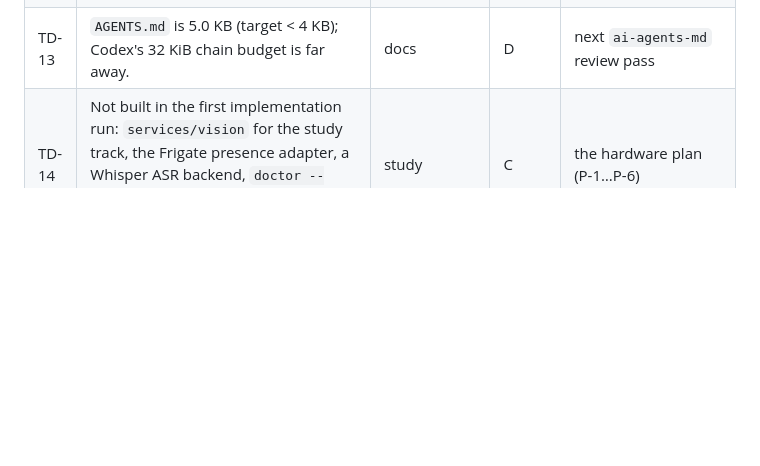
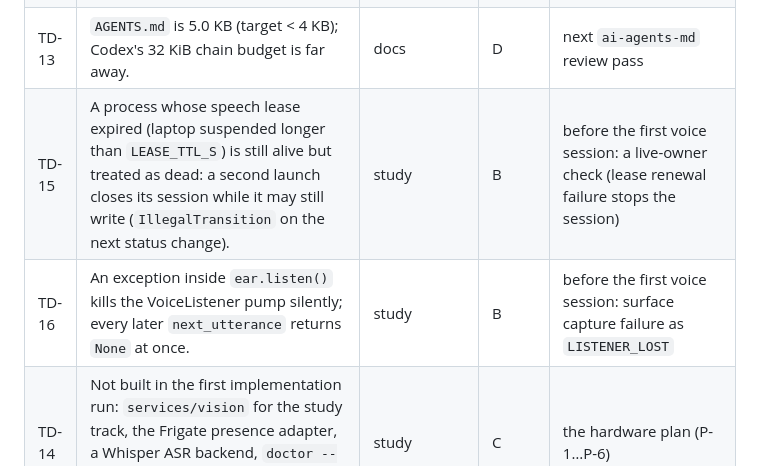
Before and after one commit to scil/Leafi, a Markdown page: docs/plans/tech-debt.md, the part around the change. Rendered like a GitHub page; blank space fills up the shorter version.

Commit message:
docs: close the implementation review loop in the plan; TD-15/TD-16 for voice mode

```diff
--- a/docs/plans/tech-debt.md
+++ b/docs/plans/tech-debt.md
@@ -9,6 +9,8 @@
 | TD-11 | ADR-0013 fuzzy threshold 0.80 accepts near-misses (`though`/`through`, `small`/`smell`), so such misreadings never become candidates; only the correction flow or the gated pronunciation scorer can catch them. | study | B | after P-4: lower the threshold for lexicon words, or require exact match for words ≤ 5 letters; decide with real sessions |
 | TD-12 | ADR-0013 walkthrough (f): a six-token line skip after only four read words in the same utterance scores cheaper as substitutions (4.6 < 4.8), and a repeated word inside the skipped line flips the tie-break. | study | C | once real reading shows a skipped line misclassified: add "≥ 3 consecutive substitutions with no match = line skip" to ADR-0013 |
 | TD-13 | `AGENTS.md` is 5.0 KB (target < 4 KB); Codex's 32 KiB chain budget is far away. | docs | D | next `ai-agents-md` review pass |
+| TD-15 | A process whose speech lease expired (laptop suspended longer than `LEASE_TTL_S`) is still alive but treated as dead: a second launch closes its session while it may still write (`IllegalTransition` on the next status change). | study | B | before the first voice session: a live-owner check (lease renewal failure stops the session) |
+| TD-16 | An exception inside `ear.listen()` kills the VoiceListener pump silently; every later `next_utterance` returns `None` at once. | study | B | before the first voice session: surface capture failure as `LISTENER_LOST` |
 | TD-14 | Not built in the first implementation run: `services/vision` for the study track, the Frigate presence adapter, a Whisper ASR backend, `doctor --download` (prints commands only), Silero VAD, camera-as-microphone. | study | C | the hardware plan (P-1…P-6) |
 | TD-3 | Frigate (15000) and MQTT (18830) are host-mapped without auth. | deployment | C | when any device outside the PC joins the LAN services |
 | TD-4 | `agent/` (habit track) talks to go2rtc and MQTT directly instead of through the Hub; two config modules, two SQLite files. | habits | B | product.md T2, after the study track is stable |
```
Also changed, not shown: 1 other file.
